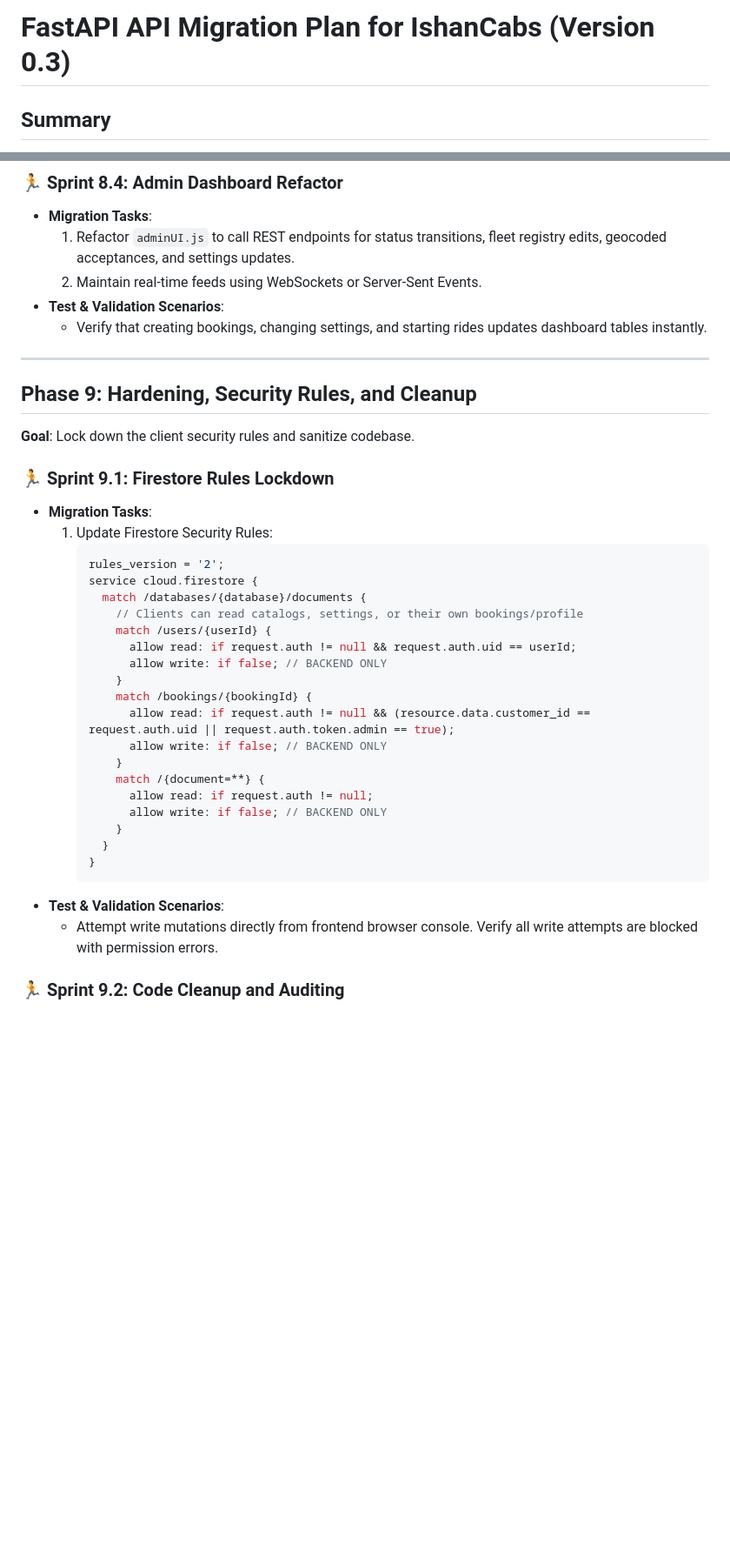
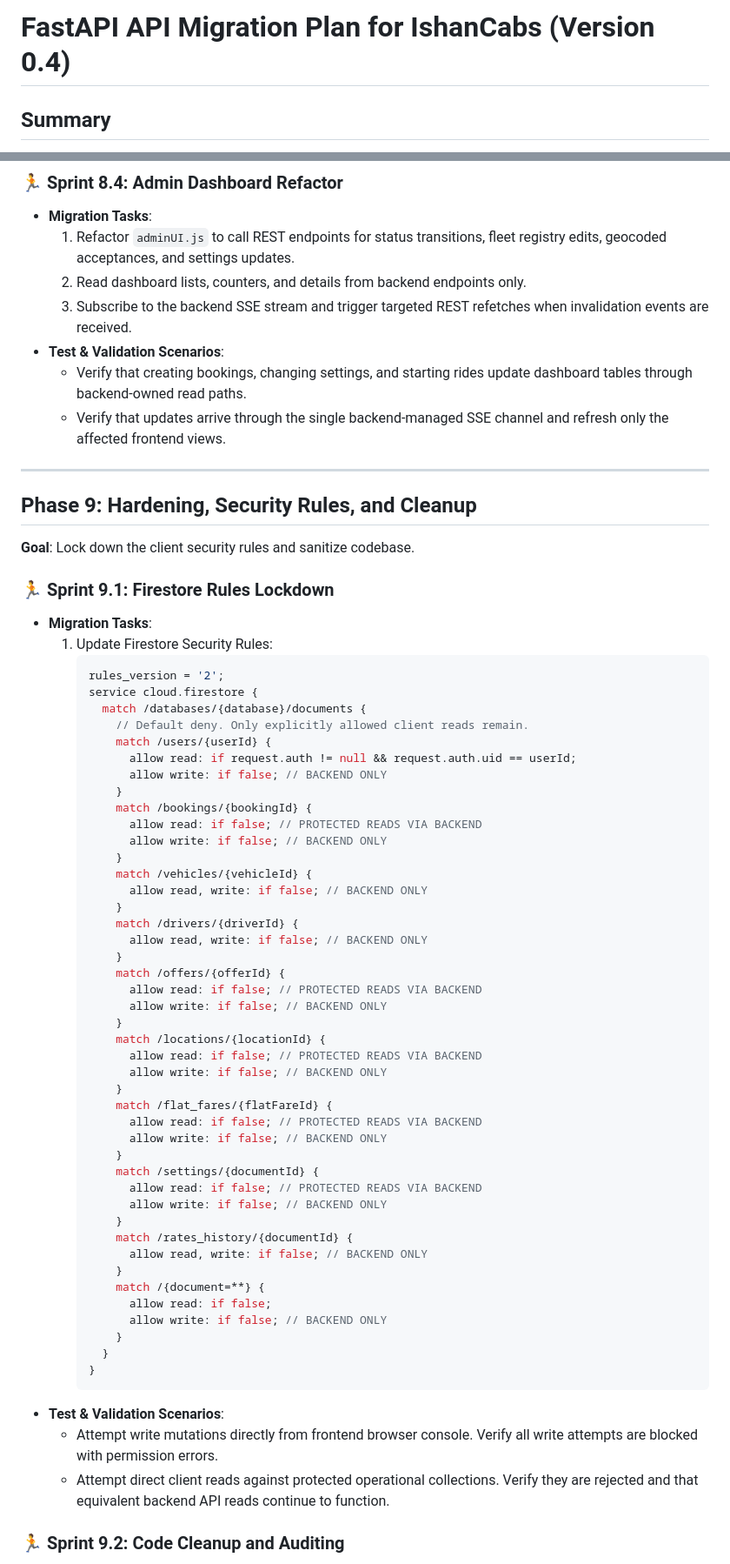
Before and after one commit to ishanm03/cab-website, a Markdown page: docs/api-migration-plan.md, 2 parts joined by grey strips. Shown at 87% size. GitHub-like rendering; blank space fills up the shorter version.

Commit message:
Updated backend SSE Admin page guardrails

````diff
--- a/docs/api-migration-plan.md
+++ b/docs/api-migration-plan.md
@@ -1,4 +1,4 @@
-# FastAPI API Migration Plan for IshanCabs (Version 0.3)
+# FastAPI API Migration Plan for IshanCabs (Version 0.4)
 
 ## Summary
 This migration plan details the conversion of IshanCabs from a client-direct Firebase architecture to a secure, modular FastAPI backend.
@@ -286,9 +293,11 @@ This migration plan details the conversion of IshanCabs from a client-direct Fir
 ### 🏃 Sprint 8.4: Admin Dashboard Refactor
 * **Migration Tasks**:
   1. Refactor `adminUI.js` to call REST endpoints for status transitions, fleet registry edits, geocoded acceptances, and settings updates.
-  2. Maintain real-time feeds using WebSockets or Server-Sent Events.
+  2. Read dashboard lists, counters, and details from backend endpoints only.
+  3. Subscribe to the backend SSE stream and trigger targeted REST refetches when invalidation events are received.
 * **Test & Validation Scenarios**:
-  * Verify that creating bookings, changing settings, and starting rides updates dashboard tables instantly.
+  * Verify that creating bookings, changing settings, and starting rides update dashboard tables through backend-owned read paths.
+  * Verify that updates arrive through the single backend-managed SSE channel and refresh only the affected frontend views.
 
 ---
 
@@ -302,17 +311,42 @@ This migration plan details the conversion of IshanCabs from a client-direct Fir
      rules_version = '2';
      service cloud.firestore {
        match /databases/{database}/documents {
-         // Clients can read catalogs, settings, or their own bookings/profile
+         // Default deny. Only explicitly allowed client reads remain.
          match /users/{userId} {
            allow read: if request.auth != null && request.auth.uid == userId;
            allow write: if false; // BACKEND ONLY
          }
          match /bookings/{bookingId} {
-           allow read: if request.auth != null && (resource.data.customer_id == request.auth.uid || request.auth.token.admin == true);
+           allow read: if false; // PROTECTED READS VIA BACKEND
            allow write: if false; // BACKEND ONLY
          }
+         match /vehicles/{vehicleId} {
+           allow read, write: if false; // BACKEND ONLY
+         }
+         match /drivers/{driverId} {
+           allow read, write: if false; // BACKEND ONLY
+         }
+         match /offers/{offerId} {
+           allow read: if false; // PROTECTED READS VIA BACKEND
+           allow write: if false; // BACKEND ONLY
+         }
+         match /locations/{locationId} {
+           allow read: if false; // PROTECTED READS VIA BACKEND
+           allow write: if false; // BACKEND ONLY
+         }
+         match /flat_fares/{flatFareId} {
+           allow read: if false; // PROTECTED READS VIA BACKEND
+           allow write: if false; // BACKEND ONLY
+         }
+         match /settings/{documentId} {
+           allow read: if false; // PROTECTED READS VIA BACKEND
+           allow write: if false; // BACKEND ONLY
+         }
+         match /rates_history/{documentId} {
+           allow read, write: if false; // BACKEND ONLY
+         }
          match /{document=**} {
-           allow read: if request.auth != null;
+           allow read: if false;
            allow write: if false; // BACKEND ONLY
          }
        }
@@ -320,6 +354,7 @@ This migration plan details the conversion of IshanCabs from a client-direct Fir
      ```
 * **Test & Validation Scenarios**:
   * Attempt write mutations directly from frontend browser console. Verify all write attempts are blocked with permission errors.
+  * Attempt direct client reads against protected operational collections. Verify they are rejected and that equivalent backend API reads continue to function.
 
 ### 🏃 Sprint 9.2: Code Cleanup and Auditing
 * **Migration Tasks**:
````
Also changed, not shown: other parts of docs/api-migration-plan.md (+17 -10 lines).
